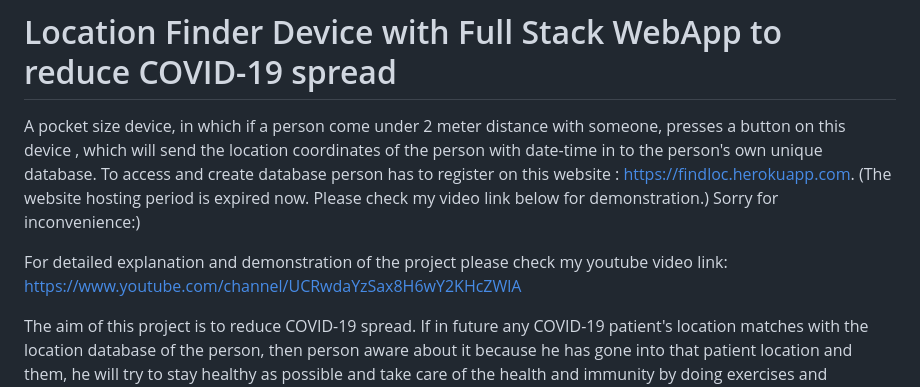
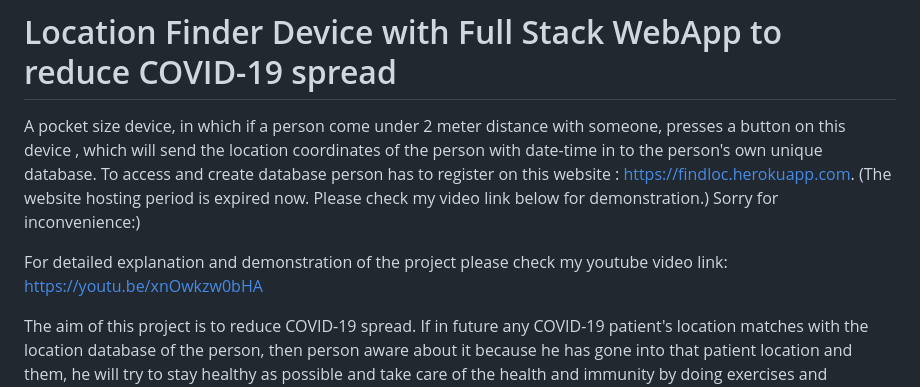
Before and after one commit to Chetansoni123/Portable-Location-Finder-Device-with-WebApp-to-reduce-COVID-19-spread, a Markdown page: README.md, the part around the change. GitHub-like rendering.

```diff
--- a/README.md
+++ b/README.md
@@ -2,7 +2,7 @@
 
 A pocket size device, in which if a person come under 2 meter distance with someone, presses a button on this device , which will send the location coordinates of the person with date-time in to the person's own unique database. To access and create database person has to register on this website : https://findloc.herokuapp.com. (The website hosting period is expired now. Please check my video link below for demonstration.) Sorry for inconvenience:)
 
-For detailed explanation and demonstration of the project please check my youtube video link: https://www.youtube.com/channel/UCRwdaYzSax8H6wY2KHcZWlA
+For detailed explanation and demonstration of the project please check my youtube video link: https://youtu.be/xnOwkzw0bHA
 
 The aim of this project is to reduce COVID-19 spread. If in future any COVID-19 patient's location matches with the location database of the person, then person aware about it because he has gone into that patient location and them, he will try to stay healthy as possible and take care of the health and immunity by doing exercises and consume healthy foods.
 
```
